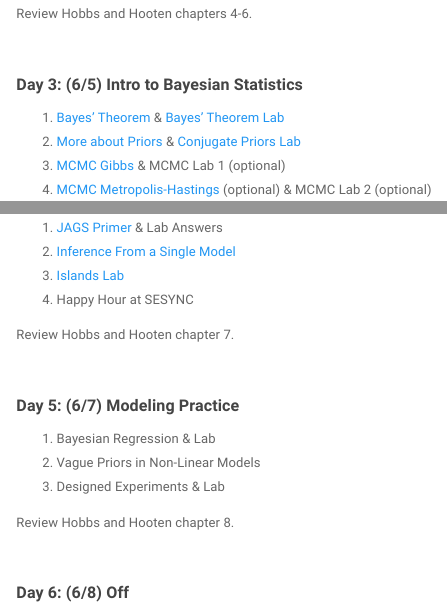
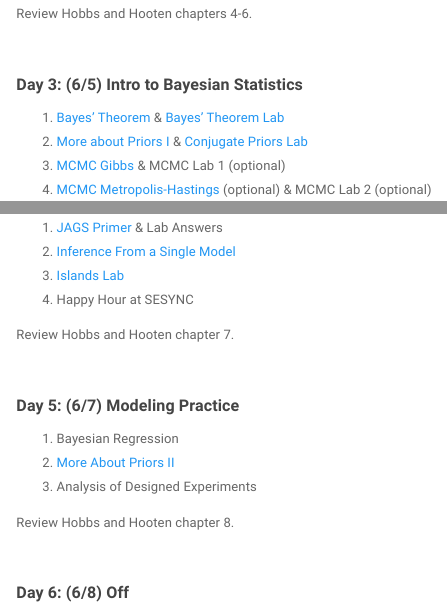
Before and after one commit to CCheCastaldo/bayesian_sesync_course, an R Markdown document (Syllabus.Rmd): the page in a window 1100 px wide, from 510 px down, and a second part further down, joined at a grey line. Rendered offline with R 4.5, knitr and Pandoc, with nearby package versions.

Commit message:
adds more about priors 2

```diff
--- a/Syllabus.Rmd
+++ b/Syllabus.Rmd
@@ -34,7 +34,7 @@ Review Hobbs and Hooten chapters 4-6.
 ##### **Day 3: (6/5) Intro to Bayesian Statistics**
 
 1. [Bayes' Theorem](content/lectures/BayesTheorem.pdf) & [Bayes' Theorem Lab](content/labs/BayesTheoremLab.html)
-2. [More about Priors](content/lectures/MoreAboutPriors.pdf) & [Conjugate Priors Lab](content/labs/ConjugatePriorsLab.html)
+2. [More about Priors I](content/lectures/MoreAboutPriors1.pdf) & [Conjugate Priors Lab](content/labs/ConjugatePriorsLab.html)
 3. [MCMC Gibbs](content/lectures/MCMC1.pdf) & MCMC Lab 1 (optional)
 3. [MCMC Metropolis-Hastings](content/lectures/MCMC2.pdf) (optional) & MCMC Lab 2 (optional)
 
@@ -53,9 +53,9 @@ Review Hobbs and Hooten chapter 7.
 
 ##### **Day 5: (6/7) Modeling Practice**
 
-1. Bayesian Regression & Lab
-2. Vague Priors in Non-Linear Models
-3. Designed Experiments & Lab
+1. Bayesian Regression
+2. [More About Priors II](content/lectures/MoreAboutPriors2.pdf)
+3. Analysis of Designed Experiments
 
 Review Hobbs and Hooten chapter 8.
 
```
Also changed, not shown: _Lectures/MoreAboutPriors1/MoreAboutPriors1.Rmd (renamed from _Lectures/MoreAboutPriors/MoreAboutPriors.Rmd, +1 -1 lines), _Graphics/Beta_vs_p_plot1.pdf (added), _Graphics/Beta_vs_p_plot2.pdf (added), _Graphics/Cauchy_3_schools.pdf (added), _Graphics/DAG_slope_and_intercept.pdf (added), _Graphics/Gamma_8_schools.pdf (added), _Graphics/Uniform_3_schools.pdf (added), _Graphics/Uniform_8_schools.pdf (added), _Graphics/cauchy.png (added), _Graphics/var_comp_reasonable_means.pdf (added), _Graphics/var_comp_scaled.pdf (added), _Graphics/var_comp_unscaled.pdf (added), _Graphics/var_more_data.pdf (added), _Graphics/wishart.png (added), 2 more files, 7 other files.
